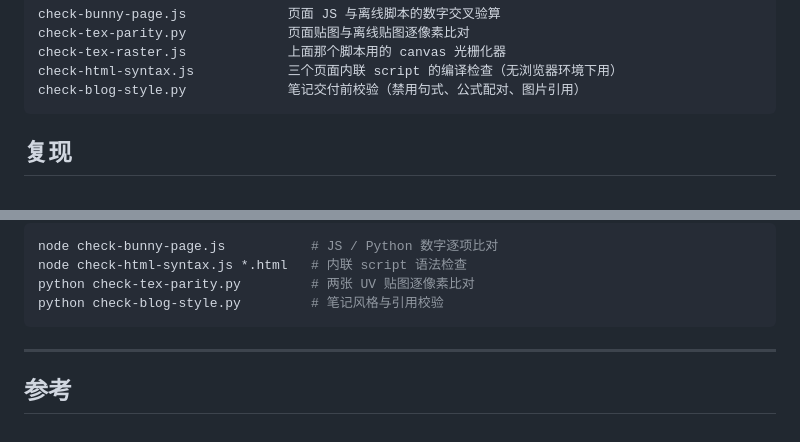
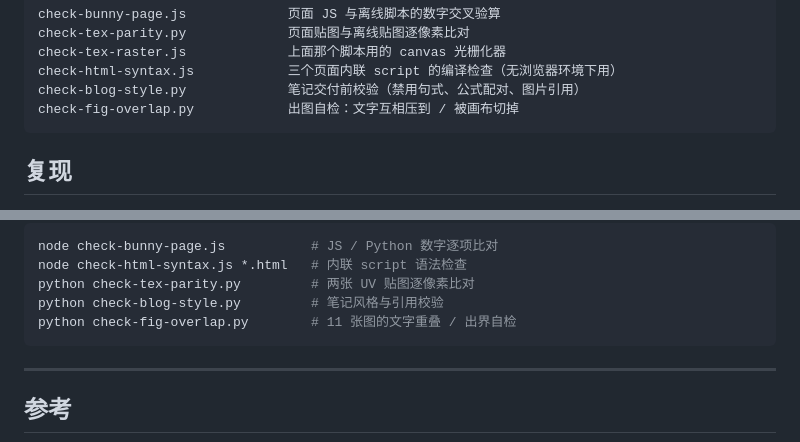
Before and after one commit to listenzcc/tutte-theorem-1, a Markdown page: README.md, 2 parts joined by grey strips. Rendered like a GitHub page.

Commit message:
图 2 改用 constrained layout，图例移到底部；新增 check-fig-overlap.py 出图自检

````diff
--- a/README.md
+++ b/README.md
@@ -129,6 +129,7 @@ check-tex-parity.py             页面贴图与离线贴图逐像素比对
 check-tex-raster.js             上面那个脚本用的 canvas 光栅化器
 check-html-syntax.js            三个页面内联 script 的编译检查（无浏览器环境下用）
 check-blog-style.py             笔记交付前校验（禁用句式、公式配对、图片引用）
+check-fig-overlap.py            出图自检：文字互相压到 / 被画布切掉
 ```
 
 ## 复现
@@ -149,6 +150,7 @@ node check-bunny-page.js           # JS / Python 数字逐项比对
 node check-html-syntax.js *.html   # 内联 script 语法检查
 python check-tex-parity.py         # 两张 UV 贴图逐像素比对
 python check-blog-style.py         # 笔记风格与引用校验
+python check-fig-overlap.py        # 11 张图的文字重叠 / 出界自检
 ```
 
 ---
````
Also changed, not shown: blog-tutte-theory.md (+1 -1 lines), figs/fig6-weights.png, figs/theory2-convex-combo.png, 3 other files.
